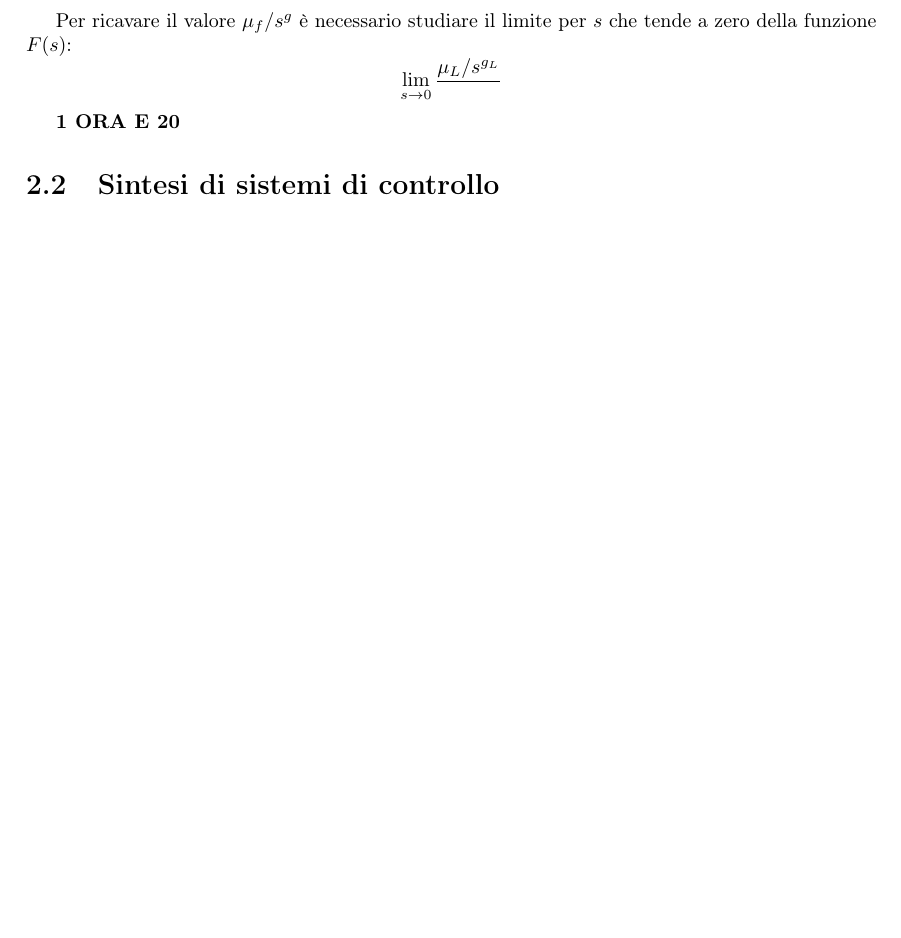
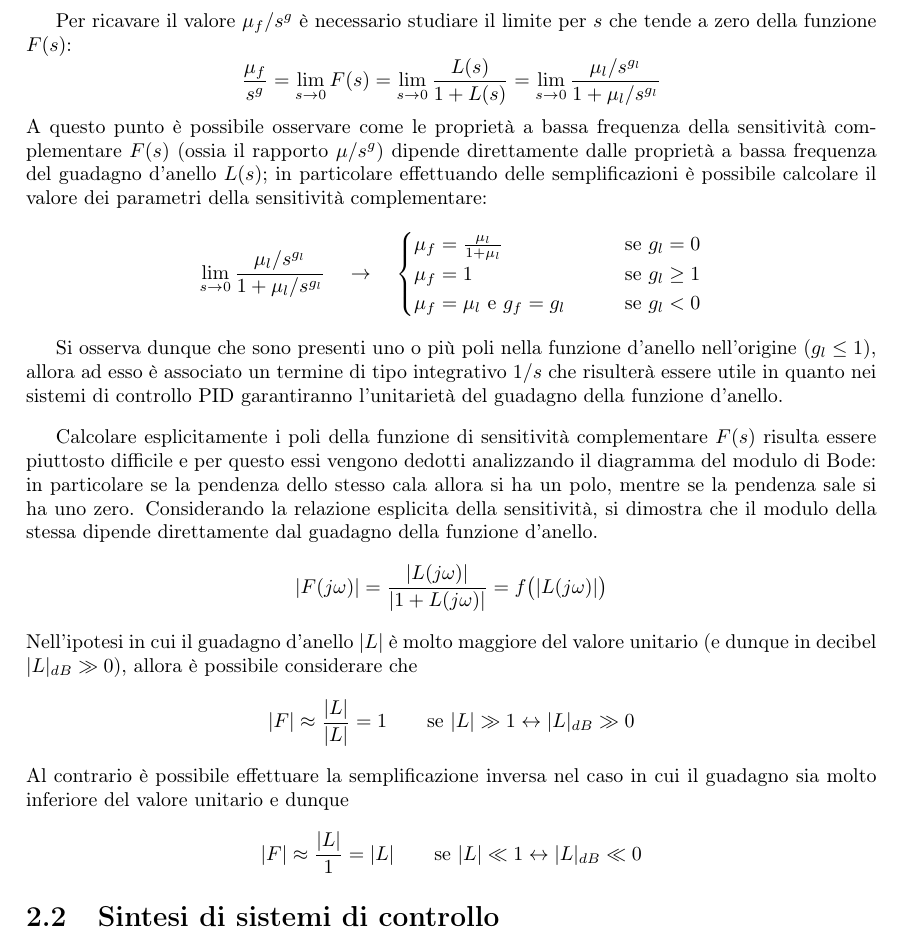
Before and after one commit to matteodv99tn/Appunti-FDA, a LaTeX document (Fondamenti di Automatica.tex, which reads Argomenti/05.tex): part of page 10 of 11, cut so that both start at the same text, the shorter picture padded with empty space. Compiled offline with pdfLaTeX; a LaTeX package or settings file that is missing is left out.

Commit message:
Update 05.tex

```diff
--- a/Argomenti/05.tex
+++ b/Argomenti/05.tex
@@ -34,9 +34,24 @@
 		\[ F(s) \backsim \frac {\mu_f} {s^g} \frac{\textrm{zeri dominanti}}{\textrm{poli dominanti}}\]
 
 		Per ricavare il valore $\mu_f / s^g$ è necessario studiare il limite per $s$ che tende a zero della funzione $F(s)$:
-		\[ \lim_{s\rightarrow 0} \frac{\mu_L / s^{g_L}} \]
+		\[ \frac{\mu_f}{s^g} =  \lim_{s\rightarrow 0} F(s) = \lim_{s\rightarrow 0} \frac{L(s)}{1+L(s)} = \lim_{s\rightarrow 0} \frac{\mu_l / s^{g_l}}{ 1 + \mu_l / s^{g_l}} \]
+		A questo punto è possibile osservare come le proprietà a bassa frequenza della sensitività complementare $F(s)$ (ossia il rapporto $\mu/s^g$) dipende direttamente dalle proprietà a bassa frequenza del guadagno d'anello $L(s)$; in particolare effettuando delle semplificazioni è possibile calcolare il valore dei parametri della sensitività complementare:
+		\[ \lim_{s\rightarrow 0} \frac{\mu_l / s^{g_l}}{ 1 + \mu_l / s^{g_l}} \quad \rightarrow \quad \begin{cases}
+			\mu_f = \frac{\mu_l}{1 + \mu_l} \qquad & \textrm{se } g_l = 0 \\
+			\mu_f = 1 \qquad & \textrm{se } g_l \geq 1 \\
+			\mu_f = \mu_l \textrm{ e } g_f = g_l  \qquad & \textrm{se } g_l < 0 \\
+		\end{cases}  \]
 
-		\textbf{1 ORA E 20}
+		Si osserva dunque che sono presenti uno o più poli nella funzione d'anello nell'origine ($g_l \leq 1$), allora ad esso è associato un termine di tipo integrativo $1/s$ che risulterà essere utile in quanto nei sistemi di controllo PID garantiranno l'unitarietà del guadagno della funzione d'anello.
+
+		\vspace{3mm}
+		Calcolare esplicitamente i poli della funzione di sensitività complementare $F(s)$ risulta essere piuttosto difficile  e per questo essi vengono dedotti analizzando il diagramma del modulo di Bode: in particolare se la pendenza dello stesso cala allora si ha un polo, mentre se la pendenza sale si ha uno zero.
+		Considerando la relazione esplicita della sensitività, si dimostra che il modulo della stessa dipende direttamente dal guadagno della funzione d'anello.
+		\[ |F(j\omega)| = \frac{|L(j\omega)|}{|1+L(j\omega)|} = f\big(|L(j\omega)|\big) \]
+		Nell'ipotesi in cui il guadagno d'anello $|L|$ è molto maggiore del valore unitario (e dunque in decibel $|L|_{dB} \gg 0 $), allora è possibile considerare che
+		\[ |F| \approx \frac{|L|}{|L|} = 1 \qquad \textrm{se } |L| \gg 1 \leftrightarrow |L|_{dB} \gg 0 \]
+		Al contrario è possibile effettuare la semplificazione inversa nel caso in cui il guadagno sia molto inferiore del valore unitario e dunque
+		\[ |F| \approx \frac{|L|}{1} = |L| \qquad \textrm{se } |L| \ll 1 \leftrightarrow |L|_{dB} \ll 0 \]
 
 
 \section{Sintesi di sistemi di controllo}
```
